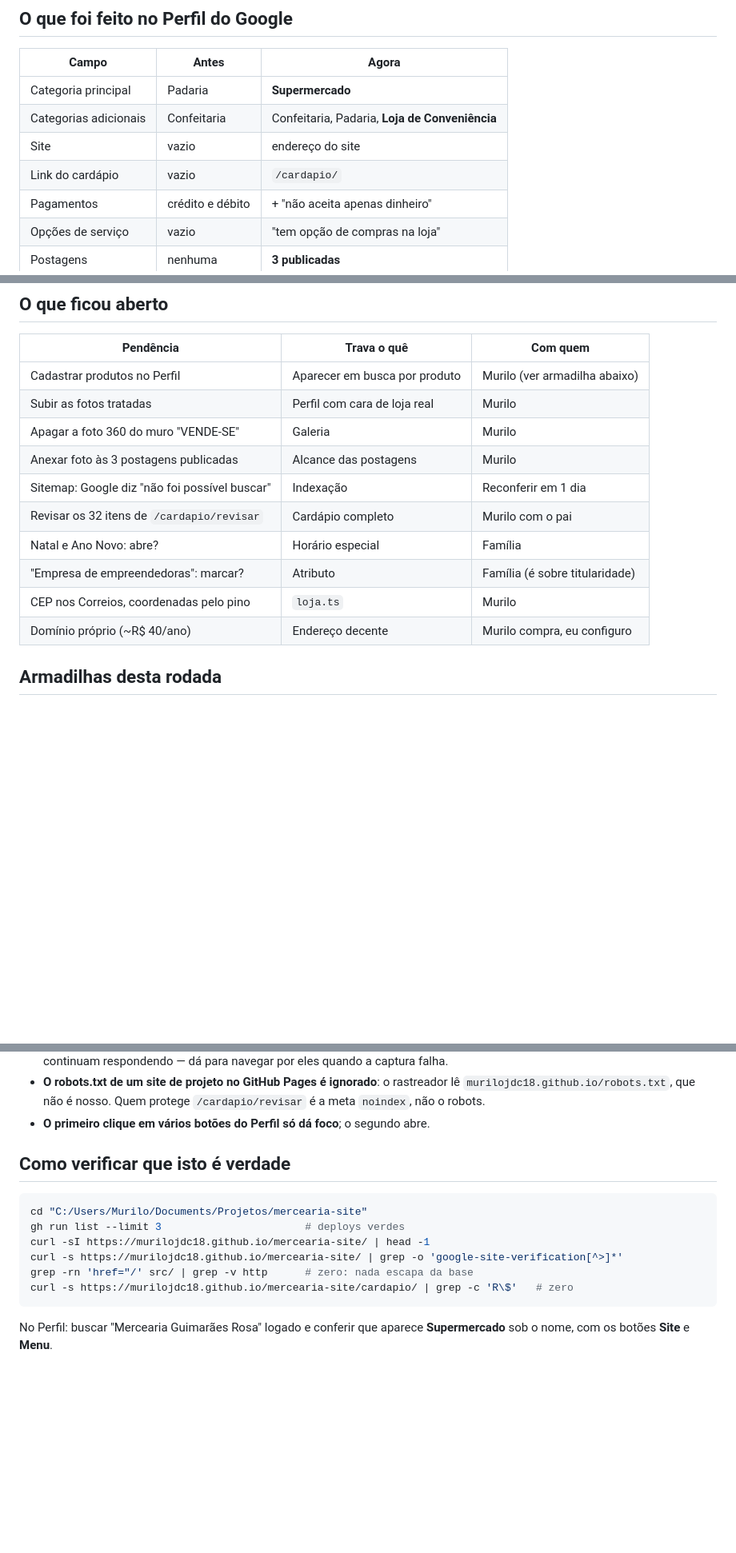
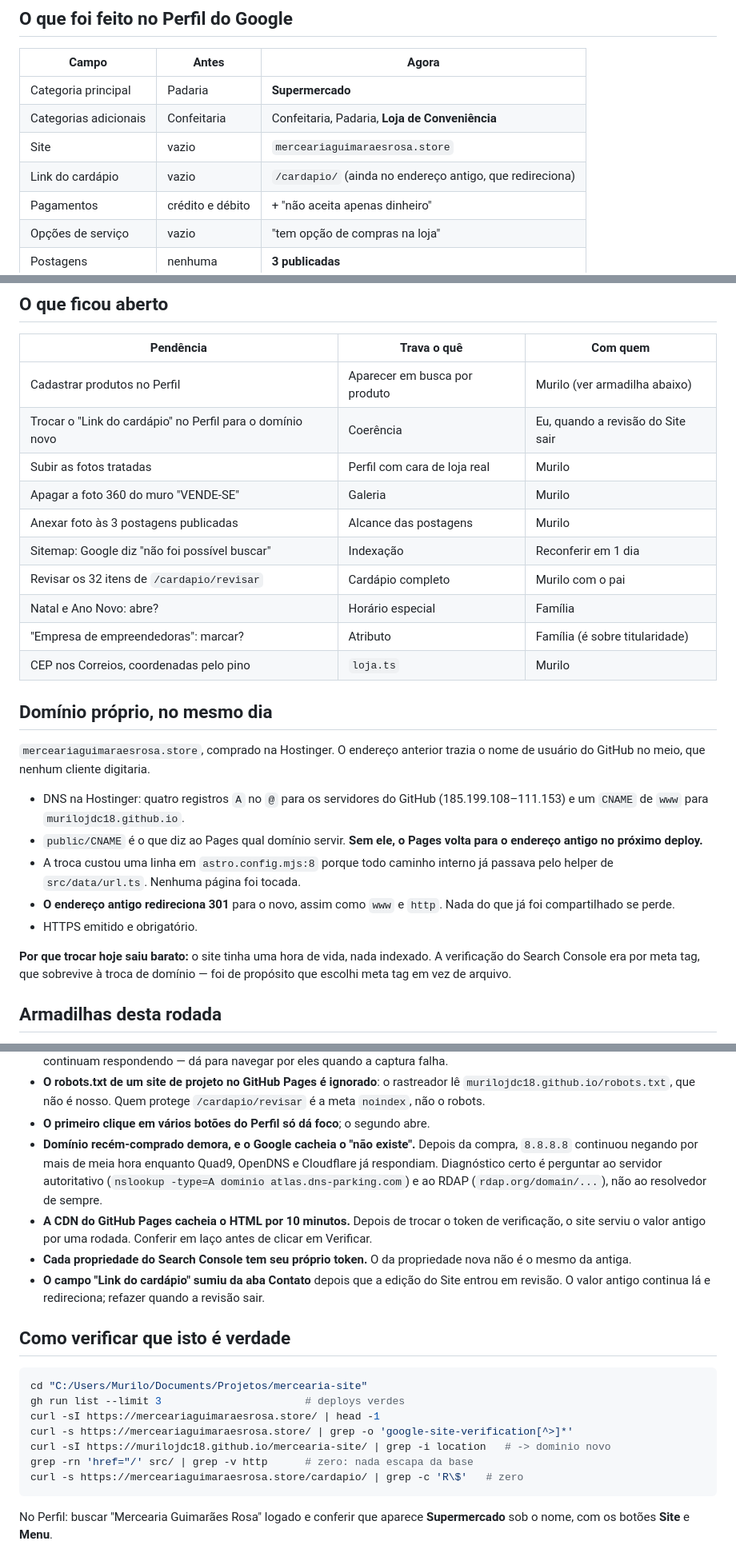
Before and after one commit to murilojdc18/mercearia-site, a Markdown page: historico/2026-09-19-publicacao-e-perfil.md, 3 parts joined by grey strips. Shown at 80% size. Drawn GitHub-style; blank space fills up the shorter version.

Commit message:
Registrar a migracao para o dominio proprio
Inclui as armadilhas que custaram tempo hoje: cache negativo do resolvedor do
Google, cache de 10 minutos da CDN do Pages, e token proprio por propriedade
do Search Console.

Co-Authored-By: Claude Opus 5 <noreply@anthropic.com>

````diff
--- a/historico/2026-09-19-publicacao-e-perfil.md
+++ b/historico/2026-09-19-publicacao-e-perfil.md
@@ -33,8 +33,8 @@ gratuito exige). Não há segredo rastreado — conferido com `git ls-files`.
 |---|---|---|
 | Categoria principal | Padaria | **Supermercado** |
 | Categorias adicionais | Confeitaria | Confeitaria, Padaria, **Loja de Conveniência** |
-| Site | vazio | endereço do site |
-| Link do cardápio | vazio | `/cardapio/` |
+| Site | vazio | `merceariaguimaraesrosa.store` |
+| Link do cardápio | vazio | `/cardapio/` (ainda no endereço antigo, que redireciona) |
 | Pagamentos | crédito e débito | + "não aceita apenas dinheiro" |
 | Opções de serviço | vazio | "tem opção de compras na loja" |
 | Postagens | nenhuma | **3 publicadas** |
@@ -64,6 +64,7 @@ gratuito exige). Não há segredo rastreado — conferido com `git ls-files`.
 | Pendência | Trava o quê | Com quem |
 |---|---|---|
 | Cadastrar produtos no Perfil | Aparecer em busca por produto | Murilo (ver armadilha abaixo) |
+| Trocar o "Link do cardápio" no Perfil para o domínio novo | Coerência | Eu, quando a revisão do Site sair |
 | Subir as fotos tratadas | Perfil com cara de loja real | Murilo |
 | Apagar a foto 360 do muro "VENDE-SE" | Galeria | Murilo |
 | Anexar foto às 3 postagens publicadas | Alcance das postagens | Murilo |
@@ -72,7 +73,25 @@ gratuito exige). Não há segredo rastreado — conferido com `git ls-files`.
 | Natal e Ano Novo: abre? | Horário especial | Família |
 | "Empresa de empreendedoras": marcar? | Atributo | Família (é sobre titularidade) |
 | CEP nos Correios, coordenadas pelo pino | `loja.ts` | Murilo |
-| Domínio próprio (~R$ 40/ano) | Endereço decente | Murilo compra, eu configuro |
+
+## Domínio próprio, no mesmo dia
+
+`merceariaguimaraesrosa.store`, comprado na Hostinger. O endereço anterior
+trazia o nome de usuário do GitHub no meio, que nenhum cliente digitaria.
+
+- DNS na Hostinger: quatro registros `A` no `@` para os servidores do GitHub
+  (185.199.108–111.153) e um `CNAME` de `www` para `murilojdc18.github.io`.
+- `public/CNAME` é o que diz ao Pages qual domínio servir. **Sem ele, o Pages
+  volta para o endereço antigo no próximo deploy.**
+- A troca custou uma linha em `astro.config.mjs:8` porque todo caminho interno
+  já passava pelo helper de `src/data/url.ts`. Nenhuma página foi tocada.
+- **O endereço antigo redireciona 301** para o novo, assim como `www` e `http`.
+  Nada do que já foi compartilhado se perde.
+- HTTPS emitido e obrigatório.
+
+**Por que trocar hoje saiu barato:** o site tinha uma hora de vida, nada
+indexado. A verificação do Search Console era por meta tag, que sobrevive à
+troca de domínio — foi de propósito que escolhi meta tag em vez de arquivo.
 
 ## Armadilhas desta rodada
 
@@ -92,16 +111,30 @@ gratuito exige). Não há segredo rastreado — conferido com `git ls-files`.
   rastreador lê `murilojdc18.github.io/robots.txt`, que não é nosso. Quem
   protege `/cardapio/revisar` é a meta `noindex`, não o robots.
 - **O primeiro clique em vários botões do Perfil só dá foco**; o segundo abre.
+- **Domínio recém-comprado demora, e o Google cacheia o "não existe".** Depois
+  da compra, `8.8.8.8` continuou negando por mais de meia hora enquanto Quad9,
+  OpenDNS e Cloudflare já respondiam. Diagnóstico certo é perguntar ao servidor
+  autoritativo (`nslookup -type=A dominio atlas.dns-parking.com`) e ao RDAP
+  (`rdap.org/domain/...`), não ao resolvedor de sempre.
+- **A CDN do GitHub Pages cacheia o HTML por 10 minutos.** Depois de trocar o
+  token de verificação, o site serviu o valor antigo por uma rodada. Conferir
+  em laço antes de clicar em Verificar.
+- **Cada propriedade do Search Console tem seu próprio token.** O da
+  propriedade nova não é o mesmo da antiga.
+- **O campo "Link do cardápio" sumiu da aba Contato** depois que a edição do
+  Site entrou em revisão. O valor antigo continua lá e redireciona; refazer
+  quando a revisão sair.
 
 ## Como verificar que isto é verdade
 
 ```bash
 cd "C:/Users/Murilo/Documents/Projetos/mercearia-site"
 gh run list --limit 3                       # deploys verdes
-curl -sI https://murilojdc18.github.io/mercearia-site/ | head -1
-curl -s https://murilojdc18.github.io/mercearia-site/ | grep -o 'google-site-verification[^>]*'
+curl -sI https://merceariaguimaraesrosa.store/ | head -1
+curl -s https://merceariaguimaraesrosa.store/ | grep -o 'google-site-verification[^>]*'
+curl -sI https://murilojdc18.github.io/mercearia-site/ | grep -i location   # -> dominio novo
 grep -rn 'href="/' src/ | grep -v http      # zero: nada escapa da base
-curl -s https://murilojdc18.github.io/mercearia-site/cardapio/ | grep -c 'R\$'   # zero
+curl -s https://merceariaguimaraesrosa.store/cardapio/ | grep -c 'R\$'   # zero
 ```
 
 No Perfil: buscar "Mercearia Guimarães Rosa" logado e conferir que aparece
````
Also changed, not shown: other parts of historico/2026-09-19-publicacao-e-perfil.md (+1 -1 lines).
